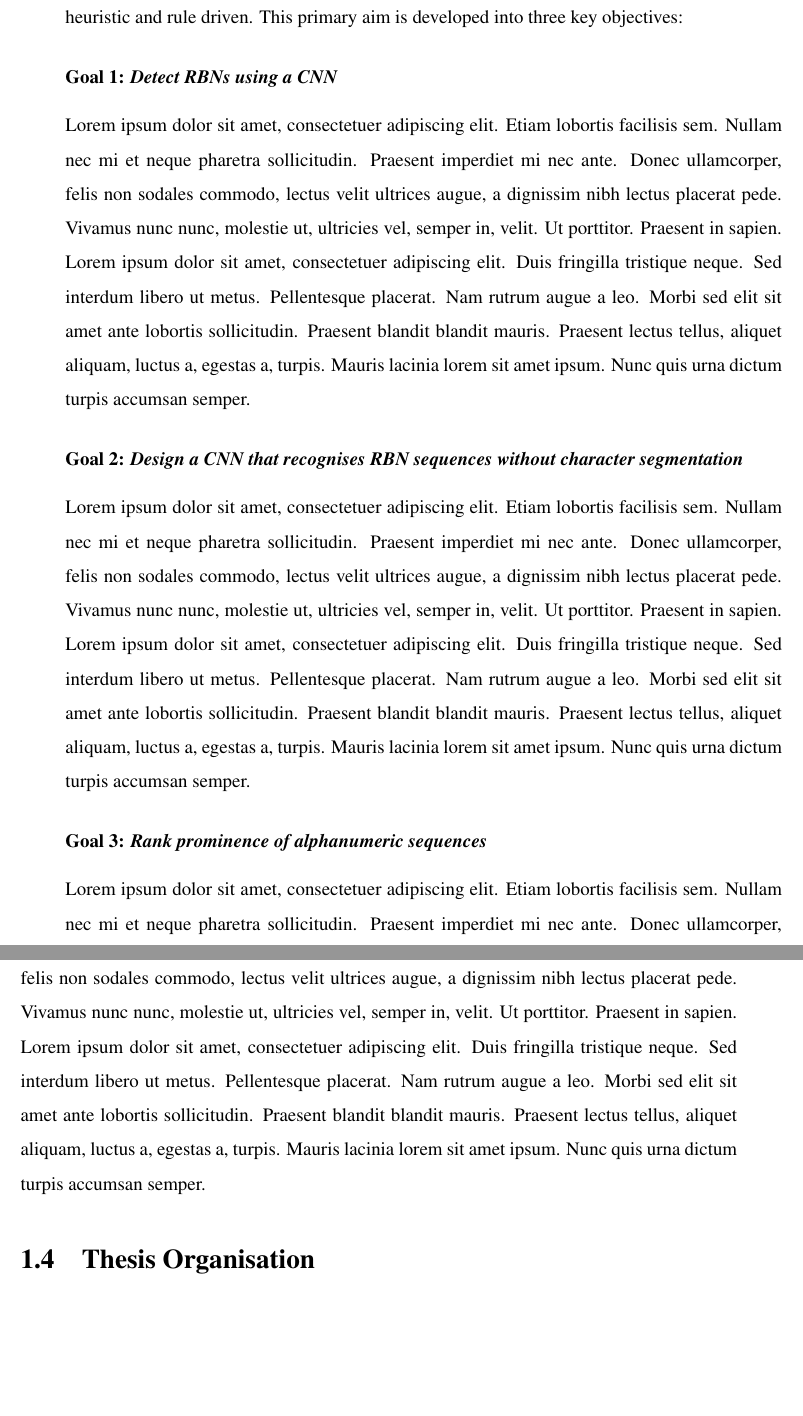
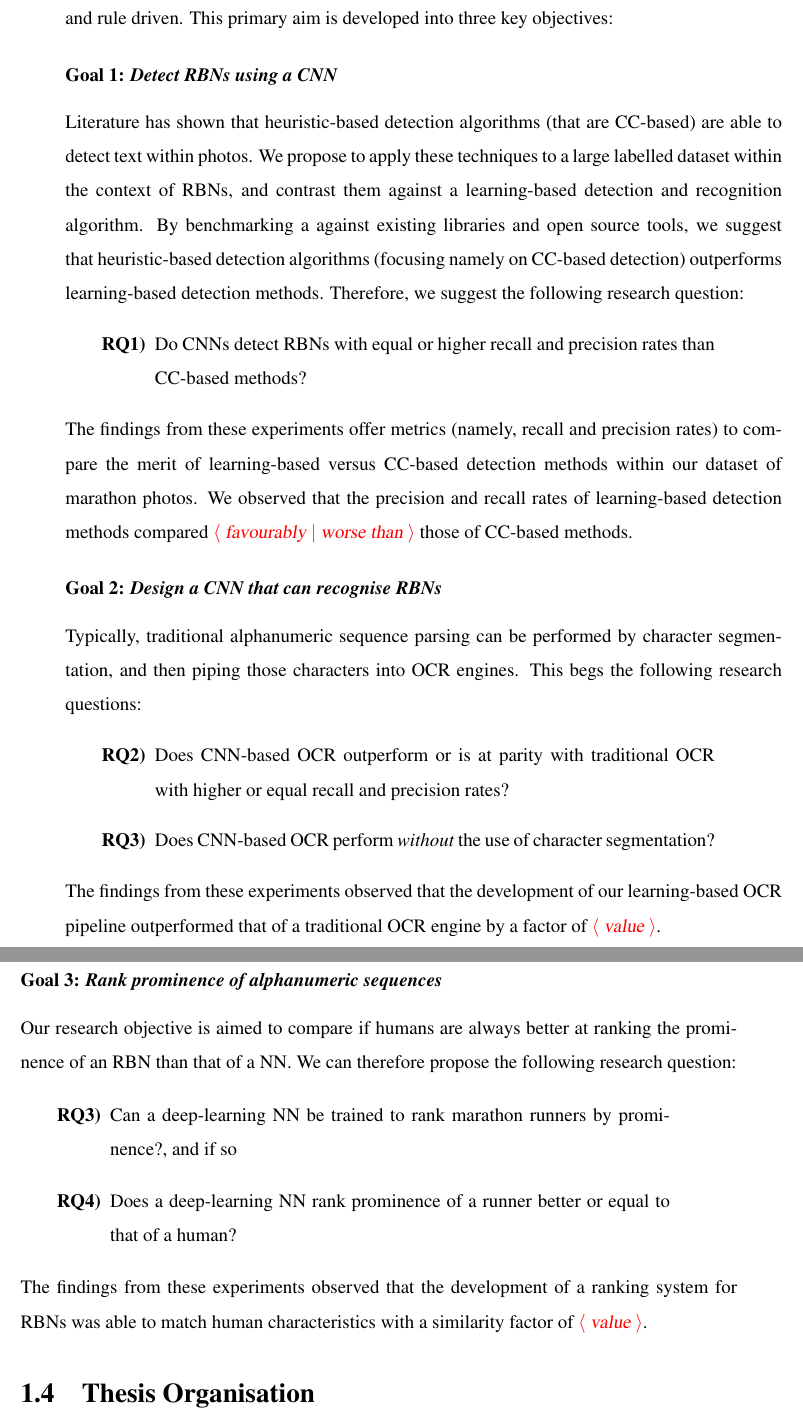
Before and after one commit to alexcu/honours-thesis, a LaTeX thesis (thesis.tex, which reads mainmatter/introduction/research_goals.tex): two parts of pages 19 and 20 of 47, joined at a grey line, cut so that both start at the same text, the shorter picture padded with empty space. Compiled offline with pdfLaTeX.

Commit message:
Write up research questions

```diff
--- a/mainmatter/introduction/research_goals.tex
+++ b/mainmatter/introduction/research_goals.tex
@@ -1,48 +1,54 @@
 \section{Research Goals}
 \label{sec:research_goals}
 
-This study aims to develop a processing pipeline that both detects and recognises RBNs on a marathon runner, and then ranks the prominence of each runner detected in the photo. Using artificial deep-learning neural networks (e.g., convolutional neural networks or CNNs\newacronym{cnn}{CNN}{Convolutional Neural Network}) in this pipeline is the main objective, unlike previous studies in RBN recognition that were heavily heuristic and rule driven. This primary aim is developed into three key objectives:
+This study aims to develop a processing pipeline that both detects and recognises RBNs on a marathon runner, and then ranks the prominence of each runner detected in the photo. Using artificial deep-learning NNs (such as Convolutional Neural Networks or CNNs\newacronym{cnn}{CNN}{Convolutional Neural Network}) in this pipeline is the main objective, unlike previous studies in RBN recognition that were heavily heuristic and rule driven. This primary aim is developed into three key objectives:
 
 %By working with a large labelled dataset in the context of RBN recognition, a benchmark between existing libraries and open source tools can be assessed using techniques developed in other related works. A collated literature review of the state of the art in image processing and image segmentation from other similar areas (such as speed limit sign detection) is to be conducted. The study will also attempt to train a neural network to recognise entire numbers in an RBN, rather than segmented numbers joined together.
 
 %When compared to the wider context of alphanumeric text recognition, this study focuses solely in the area of RBN detection. A generalised approach may be evolved from the study, such as applying the pipeline to other subjects or moving images (such as parked cars).
 
-% TODO: A general overview of my research goals
 
 \subsubsection*{Goal 1: \itshape Detect RBNs using a CNN}
 
-% Can a CNN detect an RBN consistently given our dataset?
+% 1: Explain the hypothesis
+Literature has shown that heuristic-based detection algorithms (that are CC-based) are able to detect text within photos. We propose to apply these techniques to a large labelled dataset within the context of RBNs, and contrast them against a learning-based detection and recognition algorithm. By benchmarking a against existing libraries and open source tools, we suggest that heuristic-based detection algorithms (focusing namely on CC-based detection) outperforms learning-based detection methods.
+% 2: Suggest the research question from the hypothesis
+Therefore, we suggest the following research question:
+\begin{enumerate}[label=\bfseries~RQ\arabic*), leftmargin=2cm, rightmargin=1.5cm]
+  \item\label{rq:1} Do CNNs detect RBNs with equal or higher recall and precision rates than CC-based methods?
+\end{enumerate}
+% 3: Explain what phenomenon that will be observed
+% 4: Explain possible evidence that shows this phenomenon
+The findings from these experiments offer metrics (namely, recall and precision rates) to compare the merit of learning-based versus CC-based detection methods within our dataset of marathon photos. We observed that the precision and recall rates of learning-based detection methods compared \todo{favourably$~|~$worse than} those of CC-based methods.
+
+\subsubsection*{Goal 2: \itshape Design a CNN that can recognise RBNs}
 
 % 1: Explain the hypothesis
-
+Typically, traditional alphanumeric sequence parsing can be performed by character segmentation, and then piping those characters into OCR engines.
 % 2: Suggest the research question from the hypothesis
+This begs the following research questions:
+\begin{enumerate}[label=\bfseries~RQ\arabic*), leftmargin=2cm, rightmargin=1.5cm]
+  \setcounter{enumi}{1}
+  \item\label{rq:2} Does CNN-based OCR outperform or is at parity with traditional OCR with higher or equal recall and precision rates?
+  \item\label{rq:3} Does CNN-based OCR perform \textit{without} the use of character segmentation?
+\end{enumerate}
 % 3: Explain what phenomenon that will be observed
 % 4: Explain possible evidence that shows this phenomenon
-
-\blindtext
-
-% TODO: Talk about goal 1 in detail
-
-\subsubsection*{Goal 2: \itshape Design a CNN that recognises RBN sequences without character segmentation}
-
-% Can a CNN recognise an entire number sequence without character segmentation?
-
-% 1: Explain the hypothesis
-% 2: Suggest the research question from the hypothesis
-% 3: Explain what phenomenon that will be observed
-% 4: Explain possible evidence that shows this phenomenon
-
-\blindtext
-
-% TODO: Talk about goal 2 in detail
+The findings from these experiments observed that the development of our learning-based OCR pipeline outperformed that of a traditional OCR engine by a factor of \todo{value}.
 
 \subsubsection*{Goal 3: \itshape Rank prominence of alphanumeric sequences}
 
 % 1: Explain the hypothesis
+Our research objective is aimed to compare if humans are always better at ranking the prominence of an RBN than that of a NN.
 % 2: Suggest the research question from the hypothesis
+We can therefore propose the following research question:
+\begin{enumerate}[label=\bfseries~RQ\arabic*), leftmargin=2cm, rightmargin=1.5cm]
+  \setcounter{enumi}{2}
+  \item\label{rq:4} Can a deep-learning NN be trained to rank marathon runners by prominence?, and if so
+  \item\label{rq:5} Does a deep-learning NN rank prominence of a runner better or equal to that of a human?
+\end{enumerate}
 % 3: Explain what phenomenon that will be observed
 % 4: Explain possible evidence that shows this phenomenon
-
-\blindtext
+The findings from these experiments observed that the development of a ranking system for RBNs was able to match human characteristics with a similarity factor of \todo{value}.
 
 % TODO: Talk about goal 3 in detail
```
Also changed, not shown: mainmatter/introduction/background.tex (+2 -2 lines), mainmatter/introduction/purpose.tex (+6 -0 lines), mainmatter/introduction/thesis_organisation.tex (+1 -1 lines), 1 other file.
